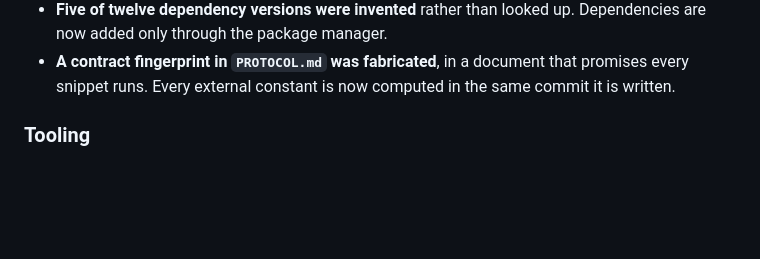
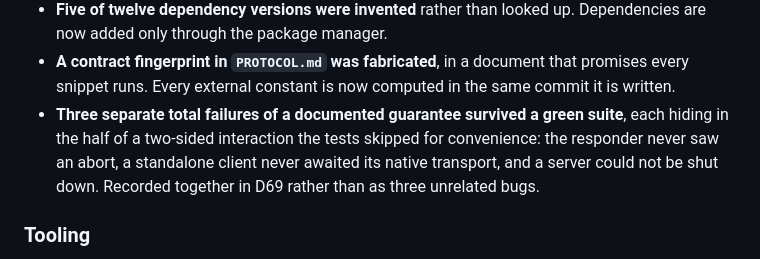
Before and after one commit to transport-io/transport-io, a Markdown page: CHANGELOG.md, the part around the change. Drawn GitHub-style; blank space fills up the shorter version.

```diff
--- a/CHANGELOG.md
+++ b/CHANGELOG.md
@@ -62,6 +62,11 @@ hand-written notes for the pre-release period.
 - **A contract fingerprint in `PROTOCOL.md` was fabricated**, in a document that promises
   every snippet runs. Every external constant is now computed in the same commit it is
   written.
+- **Three separate total failures of a documented guarantee survived a green suite**, each
+  hiding in the half of a two-sided interaction the tests skipped for convenience: the
+  responder never saw an abort, a standalone client never awaited its native transport, and
+  a server could not be shut down. Recorded together in D69 rather than as three unrelated
+  bugs.
 
 ### Tooling
 
```
Also changed, not shown: DECISIONS.md (+25 -5 lines).
